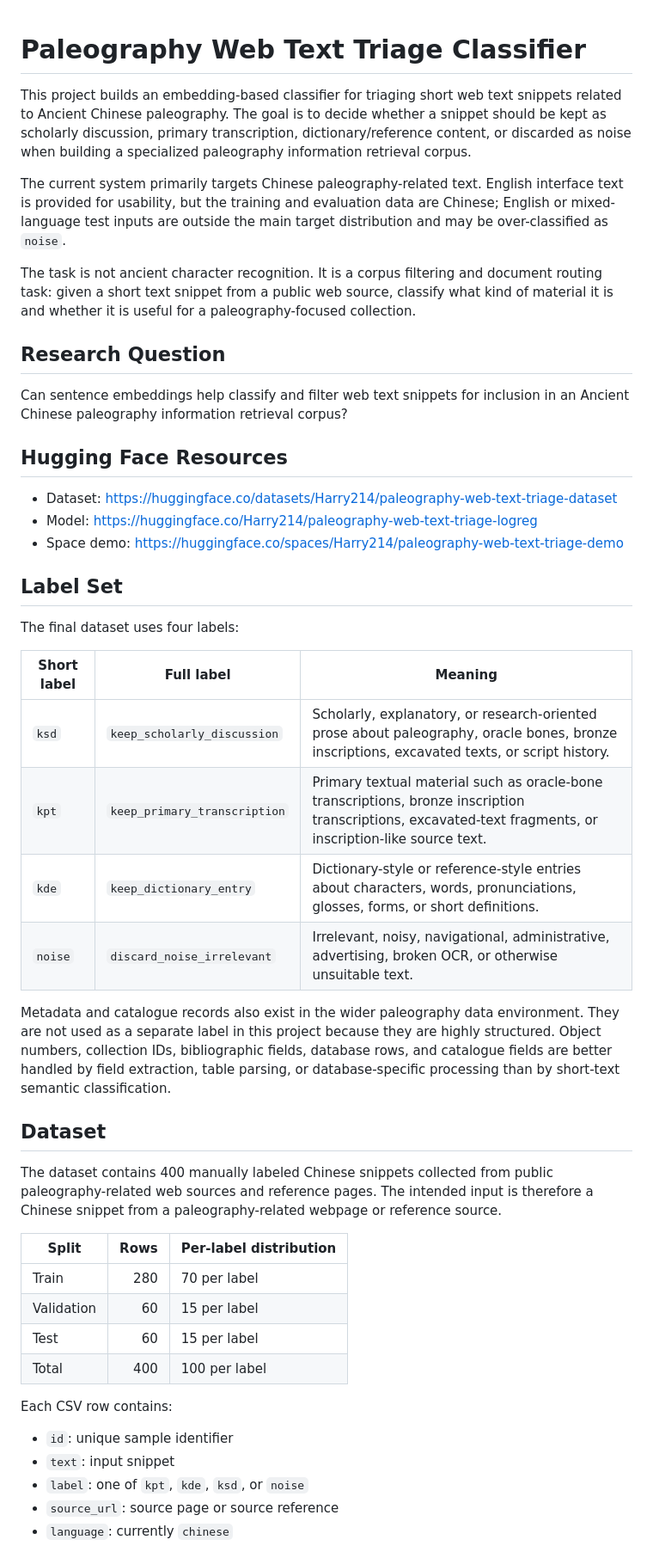
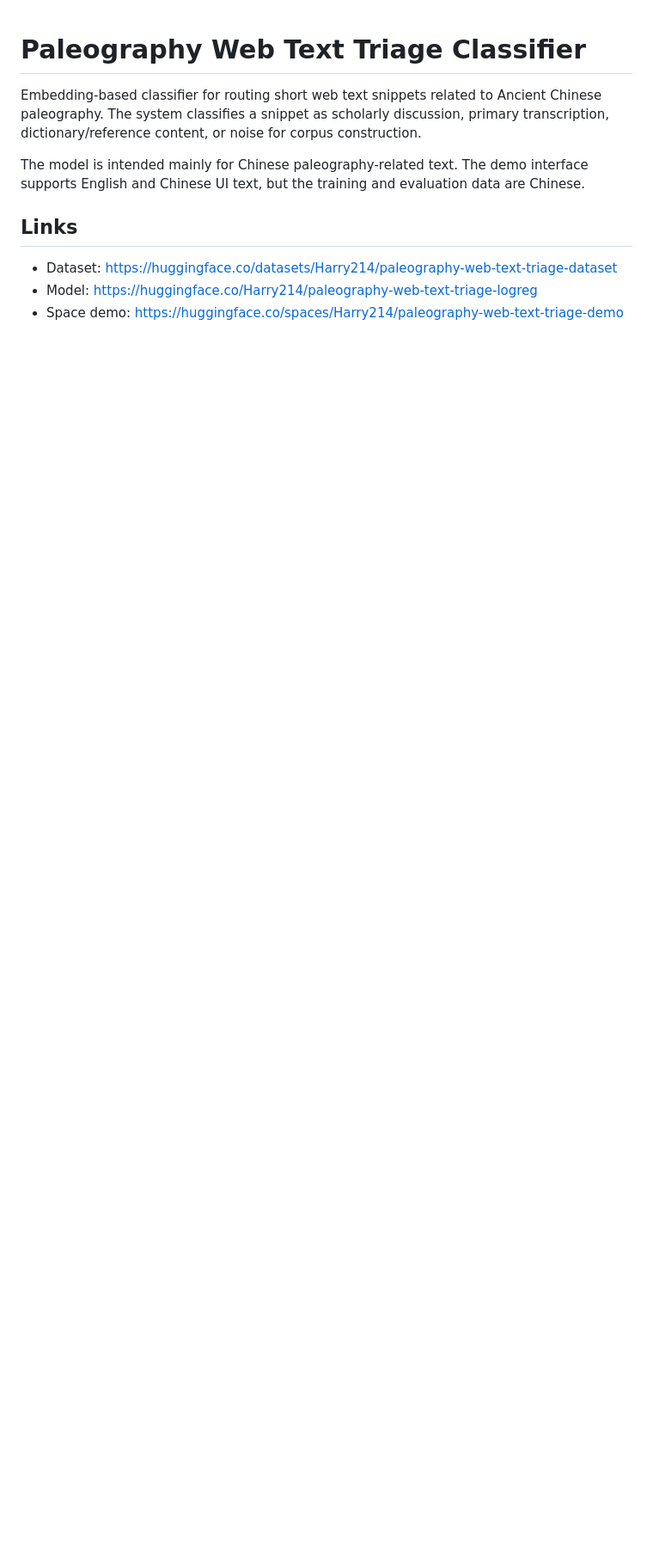
Before and after one commit to hytung214-ai/paleography-web-text-triage, a Markdown page: README.md, the part around one of its changes. Shown at 86% size. Drawn GitHub-style; blank space fills up the shorter version.

```diff
--- a/README.md
+++ b/README.md
@@ -1,50 +1,11 @@
 # Paleography Web Text Triage Classifier
 
-This project builds an embedding-based classifier for triaging short web text snippets related to Ancient Chinese paleography. The goal is to decide whether a snippet should be kept as scholarly discussion, primary transcription, dictionary/reference content, or discarded as noise when building a specialized paleography information retrieval corpus.
+Embedding-based classifier for routing short web text snippets related to Ancient Chinese paleography. The system classifies a snippet as scholarly discussion, primary transcription, dictionary/reference content, or noise for corpus construction.
 
-The current system primarily targets Chinese paleography-related text. English interface text is provided for usability, but the training and evaluation data are Chinese; English or mixed-language test inputs are outside the main target distribution and may be over-classified as `noise`.
+The model is intended mainly for Chinese paleography-related text. The demo interface supports English and Chinese UI text, but the training and evaluation data are Chinese.
 
-The task is not ancient character recognition. It is a corpus filtering and document routing task: given a short text snippet from a public web source, classify what kind of material it is and whether it is useful for a paleography-focused collection.
-
-## Research Question
-
-Can sentence embeddings help classify and filter web text snippets for inclusion in an Ancient Chinese paleography information retrieval corpus?
-
-## Hugging Face Resources
+## Links
 
 - Dataset: https://huggingface.co/datasets/Harry214/paleography-web-text-triage-dataset
 - Model: https://huggingface.co/Harry214/paleography-web-text-triage-logreg
 - Space demo: https://huggingface.co/spaces/Harry214/paleography-web-text-triage-demo
-
-## Label Set
-
-The final dataset uses four labels:
-
-| Short label | Full label | Meaning |
-|---|---|---|
-| `ksd` | `keep_scholarly_discussion` | Scholarly, explanatory, or research-oriented prose about paleography, oracle bones, bronze inscriptions, excavated texts, or script history. |
-| `kpt` | `keep_primary_transcription` | Primary textual material such as oracle-bone transcriptions, bronze inscription transcriptions, excavated-text fragments, or inscription-like source text. |
-| `kde` | `keep_dictionary_entry` | Dictionary-style or reference-style entries about characters, words, pronunciations, glosses, forms, or short definitions. |
-| `noise` | `discard_noise_irrelevant` | Irrelevant, noisy, navigational, administrative, advertising, broken OCR, or otherwise unsuitable text. |
-
-Metadata and catalogue records also exist in the wider paleography data environment. They are not used as a separate label in this project because they are highly structured. Object numbers, collection IDs, bibliographic fields, database rows, and catalogue fields are better handled by field extraction, table parsing, or database-specific processing than by short-text semantic classification.
-
-## Dataset
-
-The dataset contains 400 manually labeled Chinese snippets collected from public paleography-related web sources and reference pages. The intended input is therefore a Chinese snippet from a paleography-related webpage or reference source.
-
-| Split | Rows | Per-label distribution |
-|---|---:|---|
-| Train | 280 | 70 per label |
-| Validation | 60 | 15 per label |
-| Test | 60 | 15 per label |
-| Total | 400 | 100 per label |
-
-Each CSV row contains:
-
-- `id`: unique sample identifier
-- `text`: input snippet
-- `label`: one of `kpt`, `kde`, `ksd`, or `noise`
-- `source_url`: source page or source reference
-- `language`: currently `chinese`
-
```
Also changed, not shown: other parts of README.md (+146 -144 lines).
